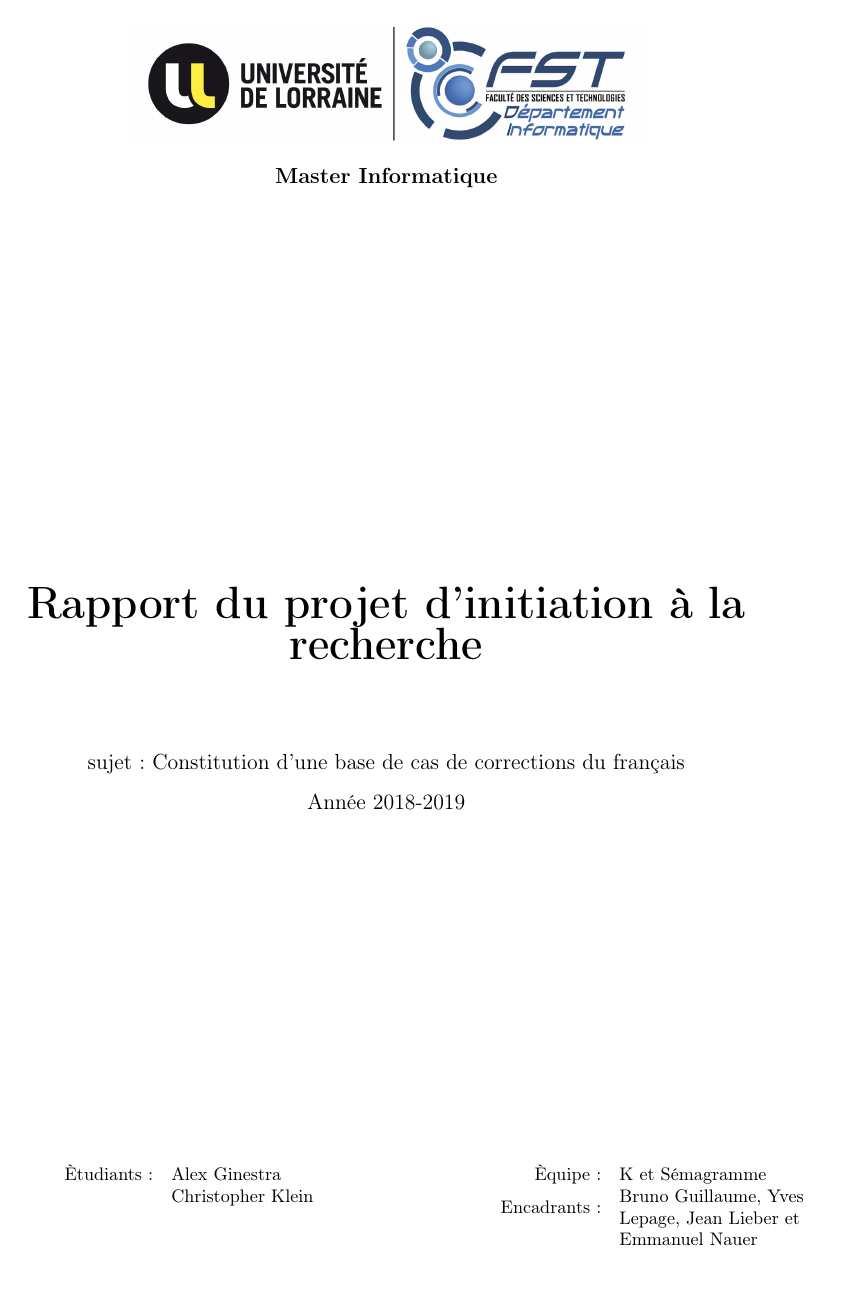
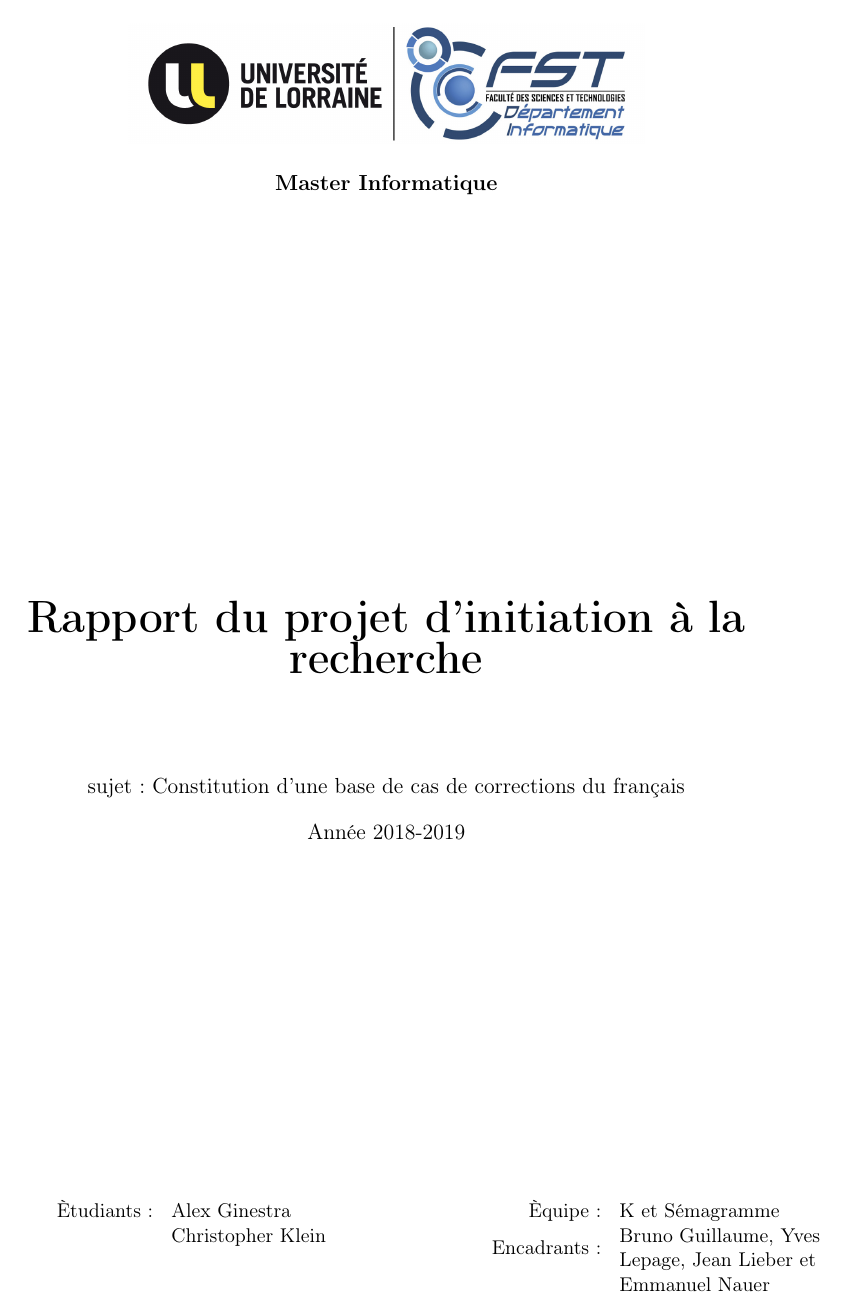
Before and after one commit to AlexGinestra/initiationRecherche, a LaTeX document (rapport/CompteRendu.tex): page 1 of 14 before the commit and page 1 of 15 after it. The pictures show the PDF file rapport/CompteRendu.pdf that the author committed with the source.

Commit message:
on corrige encore

```diff
--- a/rapport/CompteRendu.tex
+++ b/rapport/CompteRendu.tex
@@ -1,4 +1,4 @@
-\documentclass{article}
+\documentclass[11pt]{article}
 
 \usepackage{graphicx}
 \usepackage{multicol}
@@ -208,7 +208,7 @@ Une premi\`{e}re piste nous a \'{e}t\'{e} fournie par un groupe d'\'{e}tudiants
 Notre d\'{e}but d'\'{e}tude a donc \'{e}t\'{e} guid\'{e} par les moyens mis en {\oe}uvre pour effectuer un remplissage automatique de leur base de cas initiale, et plus particuli\`{e}rement un : les corpus de WiCoPaCo (\cite{Wikipedia Correction and Paraphrase Corpus} lien : \url{https://wicopaco.limsi.fr}). Le site WiCoPaCo met en libre acc\`{e}s des fichiers au format XML contenant des phrases, ou parties de phrases avec une correction effectu\'{e}e ainsi qu'un commentaire \'{e}ventuel laiss\'{e} par l'auteur de la correction. Ces fichiers sont le r\'{e}sultat des corrections faites par les administrateurs des pages Wikip\'{e}dia, ce qui n\'{e}cessite une correction \'{e}tant donn\'{e} que le contenu des pages est apport\'{e} par des utilisateurs. Les fichiers en question contiennent donc des centaines de milliers de cas compos\'{e}s de la mani\`{e}re suivante : le groupe de phrase avant modification avec la mise en \'{e}vidence de la faute, suivi du m\^{e}me groupe de phrase avec la correction apport\'{e}e \'{e}galement mise en \'{e}vidence.
 \newline
 \newline
-L'int\'{e}r\^{e}t principal de ces fichiers \'{e}tant l'\'{e}norme masse de donn\'{e}es qu'ils contiennent, nous permettant ainsi d'en extraire un grand nombre de cas. Cependant, m\^{e}me si cette solution semble \^{e}tre id\'{e}ale et simple \`{a} mettre en place, il s'av\`{e}re qu'elle est loin d'\^{e}tre parfaite. Le probl\`{e}me de ces corrections est qu'une partie se trouve être des corrections de contenu, une autre \'{e}tant des reformulations, et bien d'autres types de corrections n'\'{e}tant pas des erreurs de fran\c{c}ais mais sont pourtant contenues dans ces fichiers. La probl\'{e}matique de l'\'{e}puration de cette \'{e}norme masse de donn\'{e}es se pose donc.
+L'int\'{e}r\^{e}t principal de ces fichiers \'{e}tant l'\'{e}norme masse de donn\'{e}es qu'ils contiennent, nous permettant ainsi d'en extraire un grand nombre de cas. Cependant, m\^{e}me si cette solution semble \^{e}tre id\'{e}ale et simple \`{a} mettre en place, il s'av\`{e}re qu'elle est loin d'\^{e}tre parfaite. Le probl\`{e}me de ces corrections est qu'une partie se trouve \^{e}tre des corrections de contenu, une autre \'{e}tant des reformulations, et bien d'autres types de corrections n'\'{e}tant pas des erreurs de fran\c{c}ais mais sont pourtant contenues dans ces fichiers. La probl\'{e}matique de l'\'{e}puration de cette \'{e}norme masse de donn\'{e}es se pose donc.
 \newline
 \newline
 Face \`{a} ce probl\`{e}me, le groupe d'\'{e}tudiants de L3 avait mis en place un script Python qui prenait un fichier XML en entr\'{e}e et produisait un fichier CSV en sortie. Le script s'occupait aussi de la suppression de certains cas : les retours en arri\`{e}re. Il ne retenait donc pas les cas qui \'{e}taient des retours sur correction, c'est-\`{a}-dire lorsque le correcteur transformait une phrase A en phrase B, puis transformait \`{a} nouveau la phrase B en phrase A.
@@ -330,7 +330,7 @@ Ce logiciel allait contenir plusieurs filtres pouvant \^{e}tre r\'{e}partis dans
 
 Apr\`{e}s r\'{e}flexion, nous avons donc d\'{e}cid\'{e} de mettre en place 3 cat\'{e}gories distinctes de filtres :
 \begin{itemize}
-\item Le <<\,globalRejector\,>> qui accepte ou rejette un cas en fonction de l'ensemble du fichier, c'est \`{a} dire en fonction des autres cas de ce m\^{e}me fichier.
+\item Le <<\,globalRejector\,>> qui accepte ou rejette un cas en fonction de l'ensemble du fichier, c'est-\`{a}-dire en fonction des autres cas de ce m\^{e}me fichier.
 \item Le <<\,localRejector\,>> qui accepte ou rejette un cas en ne regardant que le cas lui m\^{e}me.
 \item Le <<\,Purifier\,>> qui va r\'{e}duire la taille du cas en supprimant le surplus de caract\`{e}res non essentiels.
 \end{itemize}
```
Also changed, not shown: rapport/CompteRendu.pdf, rapport/CompteRendu.tex (2 more changed lines), 1 other file.
